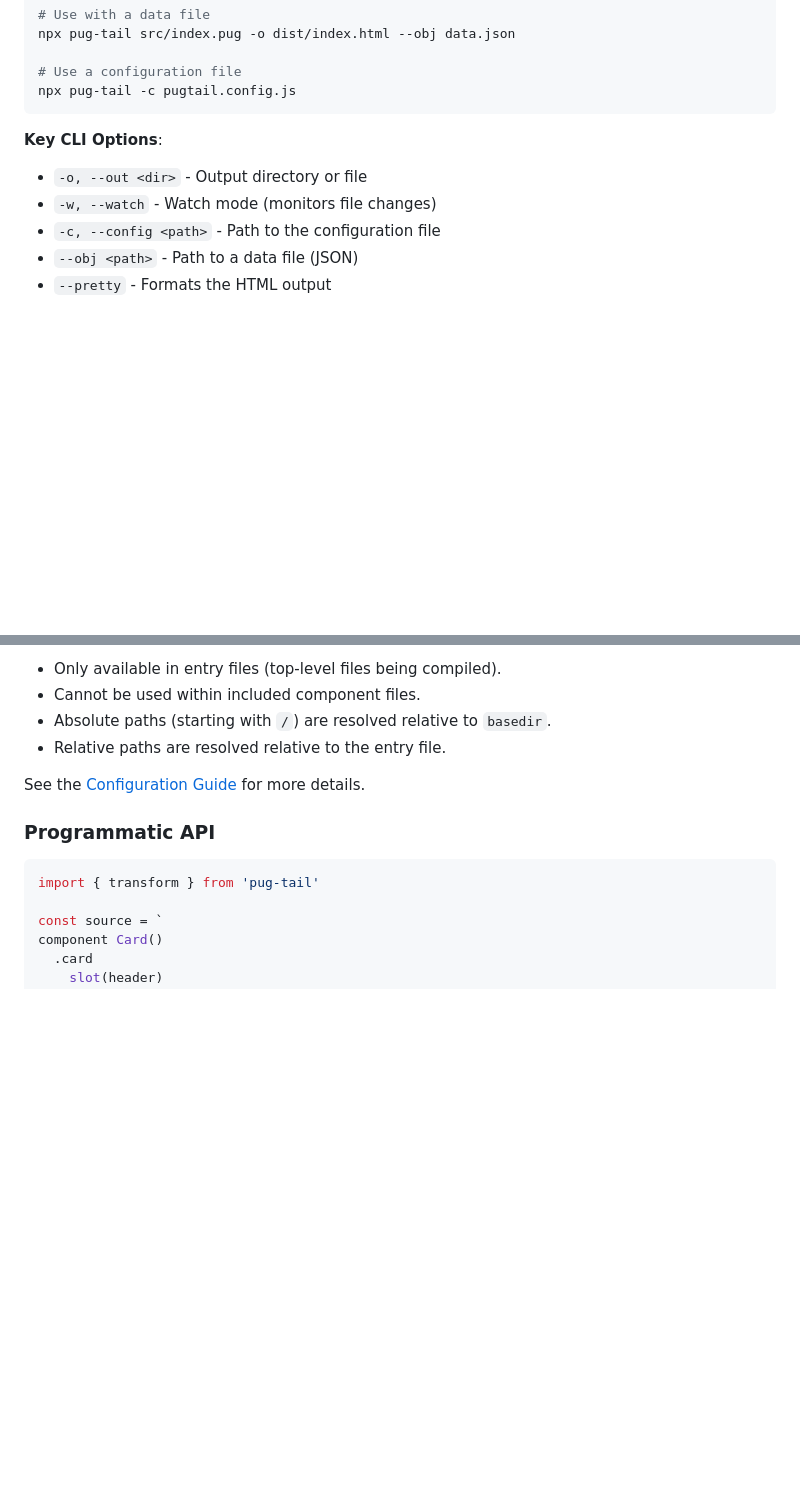
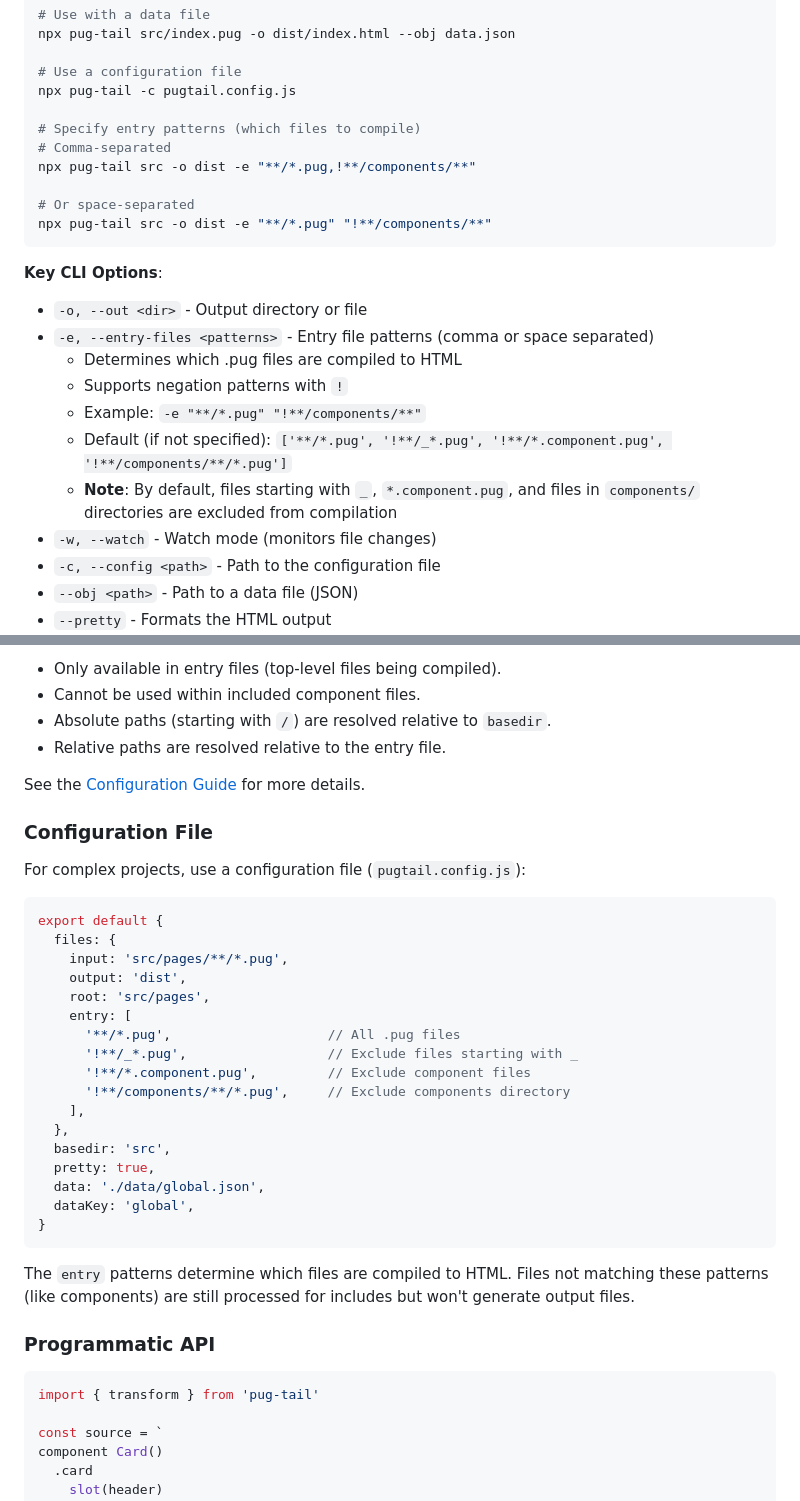
Before and after one commit to megurock/pug-tail, a Markdown page: README.md, 2 parts joined by grey strips. GitHub-like rendering; blank space fills up the shorter version.

````diff
--- a/README.md
+++ b/README.md
@@ -110,10 +110,23 @@ npx pug-tail src/index.pug -o dist/index.html --obj data.json
 
 # Use a configuration file
 npx pug-tail -c pugtail.config.js
+
+# Specify entry patterns (which files to compile)
+# Comma-separated
+npx pug-tail src -o dist -e "**/*.pug,!**/components/**"
+
+# Or space-separated
+npx pug-tail src -o dist -e "**/*.pug" "!**/components/**"
 ```
 
 **Key CLI Options**:
 - `-o, --out <dir>` - Output directory or file
+- `-e, --entry-files <patterns>` - Entry file patterns (comma or space separated)
+  - Determines which .pug files are compiled to HTML
+  - Supports negation patterns with `!`
+  - Example: `-e "**/*.pug" "!**/components/**"`
+  - Default (if not specified): `['**/*.pug', '!**/_*.pug', '!**/*.component.pug', '!**/components/**/*.pug']`
+  - **Note**: By default, files starting with `_`, `*.component.pug`, and files in `components/` directories are excluded from compilation
 - `-w, --watch` - Watch mode (monitors file changes)
 - `-c, --config <path>` - Path to the configuration file
 - `--obj <path>` - Path to a data file (JSON)
@@ -142,6 +155,32 @@ header
 - Relative paths are resolved relative to the entry file.
 
 See the [Configuration Guide](./docs/CONFIGURATION.md) for more details.
+
+### Configuration File
+
+For complex projects, use a configuration file (`pugtail.config.js`):
+
+```javascript
+export default {
+  files: {
+    input: 'src/pages/**/*.pug',
+    output: 'dist',
+    root: 'src/pages',
+    entry: [
+      '**/*.pug',                    // All .pug files
+      '!**/_*.pug',                  // Exclude files starting with _
+      '!**/*.component.pug',         // Exclude component files
+      '!**/components/**/*.pug',     // Exclude components directory
+    ],
+  },
+  basedir: 'src',
+  pretty: true,
+  data: './data/global.json',
+  dataKey: 'global',
+}
+```
+
+The `entry` patterns determine which files are compiled to HTML. Files not matching these patterns (like components) are still processed for includes but won't generate output files.
 
 ### Programmatic API
 
````
Also changed, not shown: README-ja.md (+39 -0 lines).
